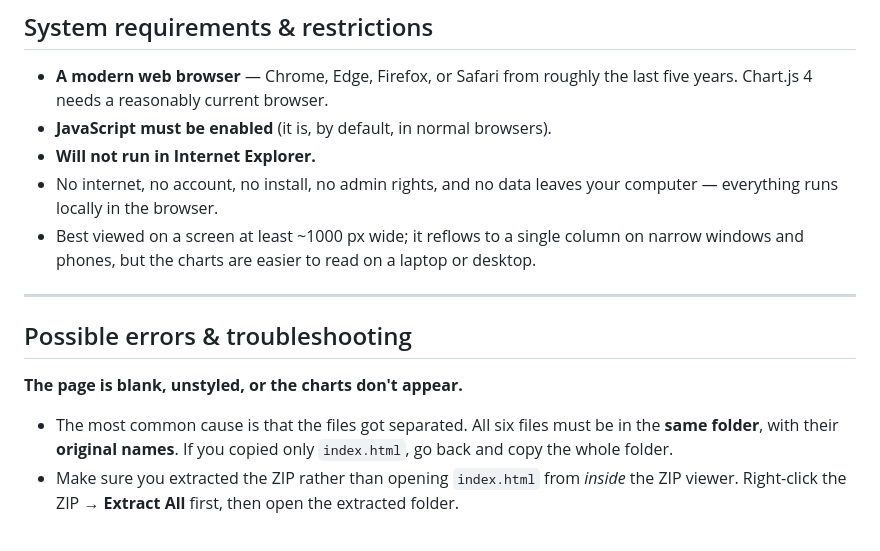
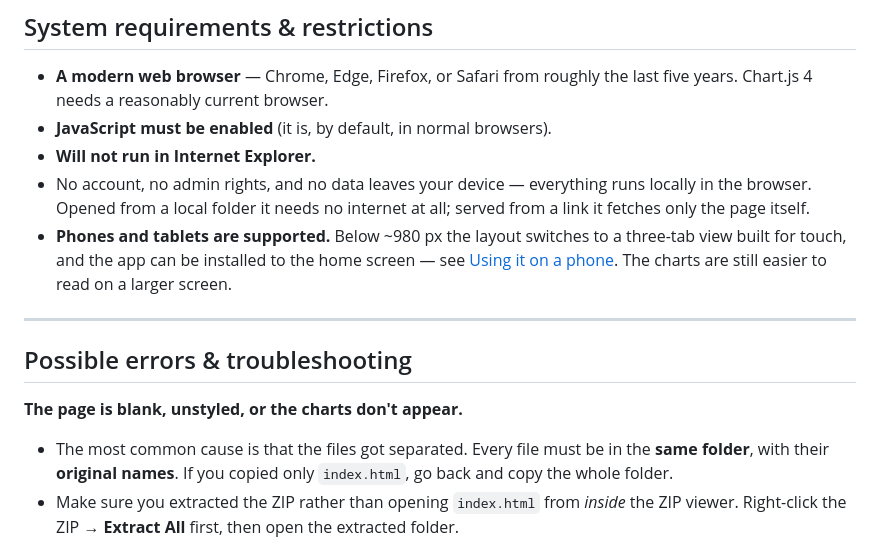
Before and after one commit to rickdude1968-blip/metabolism-sim, a Markdown page: README.md, the part around one of its changes. GitHub-like rendering.

```diff
--- a/README.md
+++ b/README.md
@@ -486,18 +557,20 @@ assuming your body would behave that way.
   last five years. Chart.js 4 needs a reasonably current browser.
 - **JavaScript must be enabled** (it is, by default, in normal browsers).
 - **Will not run in Internet Explorer.**
-- No internet, no account, no install, no admin rights, and no data leaves your
-  computer — everything runs locally in the browser.
-- Best viewed on a screen at least ~1000 px wide; it reflows to a single column
-  on narrow windows and phones, but the charts are easier to read on a laptop or
-  desktop.
+- No account, no admin rights, and no data leaves your device — everything runs
+  locally in the browser. Opened from a local folder it needs no internet at
+  all; served from a link it fetches only the page itself.
+- **Phones and tablets are supported.** Below ~980 px the layout switches to a
+  three-tab view built for touch, and the app can be installed to the home
+  screen — see [Using it on a phone](#using-it-on-a-phone). The charts are still
+  easier to read on a larger screen.
 
 ---
 
 ## Possible errors & troubleshooting
 
 **The page is blank, unstyled, or the charts don't appear.**
-- The most common cause is that the files got separated. All six files must be
+- The most common cause is that the files got separated. Every file must be
   in the **same folder**, with their **original names**. If you copied only
   `index.html`, go back and copy the whole folder.
 - Make sure you extracted the ZIP rather than opening `index.html` from *inside*
```
Also changed, not shown: other parts of README.md (+85 -14 lines).
